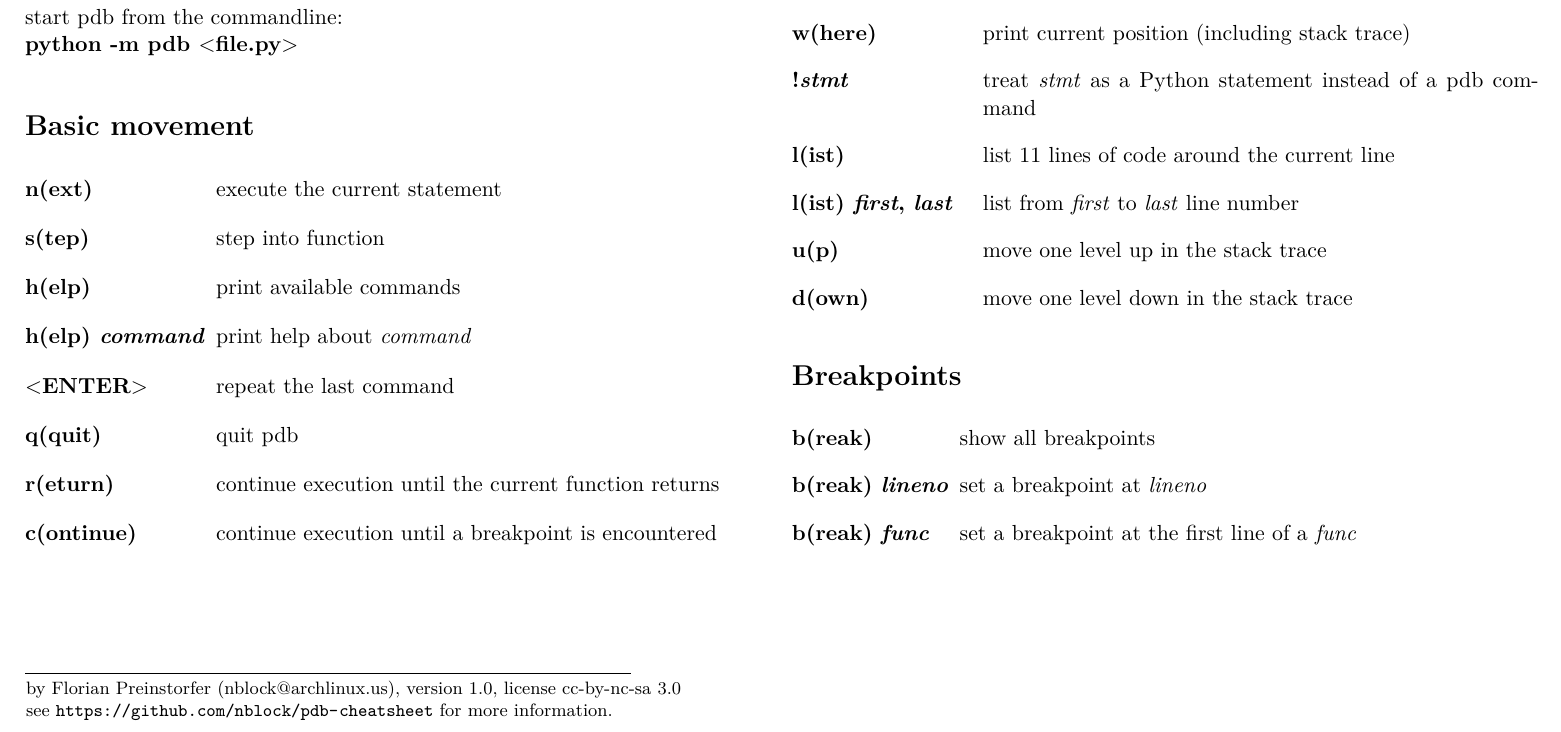
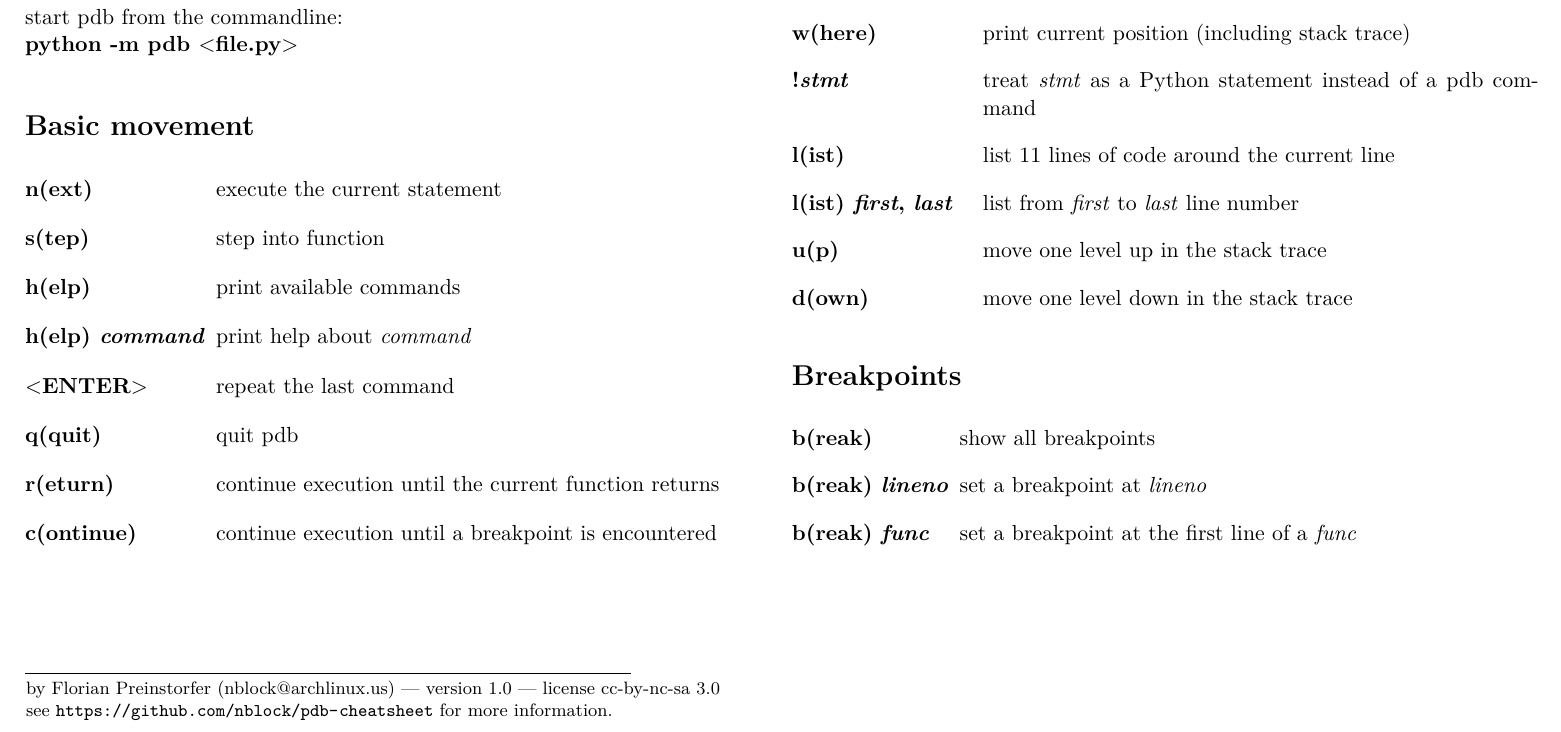
Before and after one commit to nblock/pdb-cheatsheet, a LaTeX document (pdb-cheatsheet.tex): part of the page, cut so that both start at the same text. Compiled offline with pdfLaTeX.

Commit message:
change seperator

```diff
--- a/pdb-cheatsheet.tex
+++ b/pdb-cheatsheet.tex
@@ -90,8 +90,7 @@
       \end{eqlist}
   \end{multicols}
   \let\thefootnote\relax\footnotetext{
-    by \theauthor, version \theversion,
-    license \href{https://creativecommons.org/licenses/by-nc-sa/3.0}{cc-by-nc-sa 3.0}\\
+    by \theauthor~--- version \theversion~--- license \href{https://creativecommons.org/licenses/by-nc-sa/3.0}{cc-by-nc-sa 3.0}\\
     see \url{https://github.com/nblock/pdb-cheatsheet} for more information.
   }
 \end{document}
```
